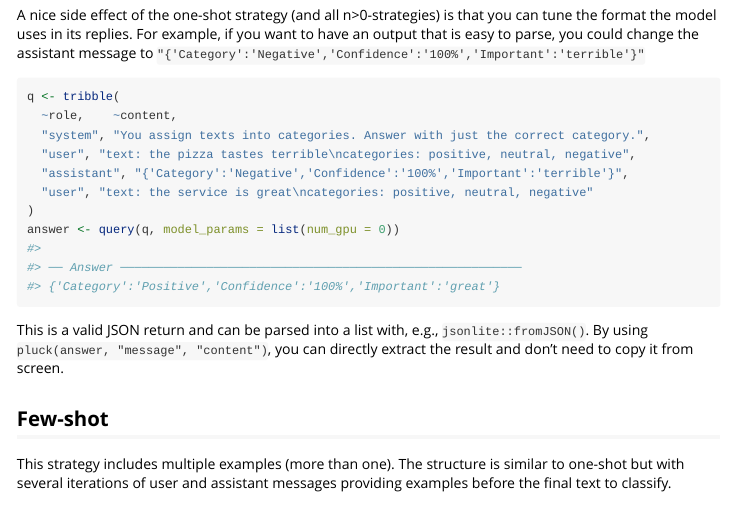
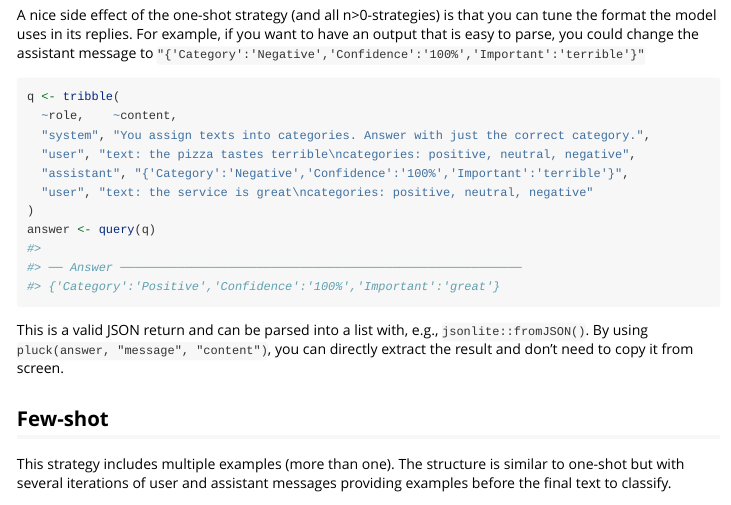
Before and after one commit to JBGruber/rollama, an R Markdown document (vignettes/annotation.Rmd): the page in a window 1100 px wide, from 2070 px down. Rendered offline with R 4.5, knitr and Pandoc, with nearby package versions; long lines of code are wrapped.

Commit message:
bump version

```diff
--- a/inst/extdata/modelfile.txt
+++ b/inst/extdata/modelfile.txt
@@ -5,4 +5,4 @@ PARAMETER temperature 1
 PARAMETER num_ctx 4096
 
 # sets a custom system message to specify the behavior of the chat assistant
-SYSTEM You are Mario from super mario bros, acting as an assistant. Blubb
+SYSTEM You are Mario from super mario bros, acting as an assistant.
--- a/vignettes/annotation.Rmd
+++ b/vignettes/annotation.Rmd
@@ -96,7 +96,7 @@ q <- tribble(
   "assistant", "{'Category':'Negative','Confidence':'100%','Important':'terrible'}",
   "user", "text: the service is great\ncategories: positive, neutral, negative"
 )
-answer <- query(q, model_params = list(num_gpu = 0))
+answer <- query(q)
 #>
 #> ── Answer ────────────────────────────────────────────────────────
 #> {'Category':'Positive','Confidence':'100%','Important':'great'}
```
Also changed, not shown: 2 other files.
